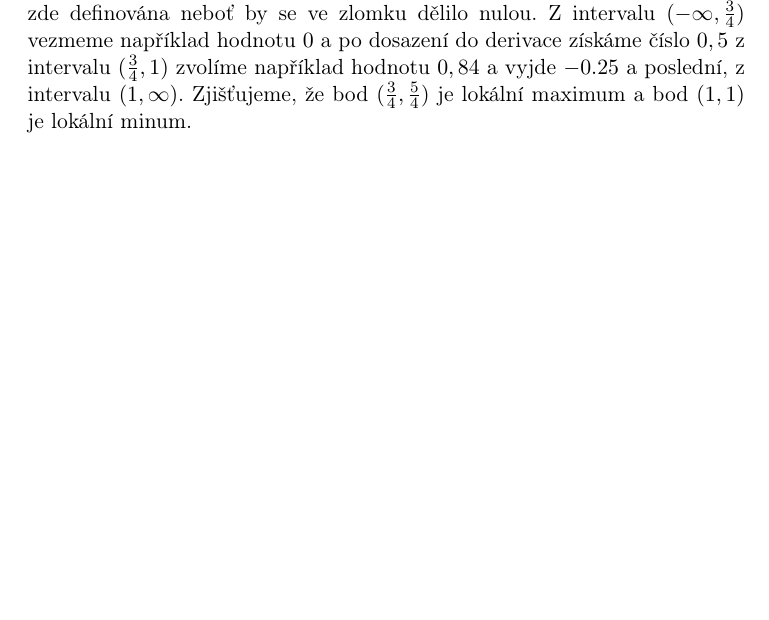
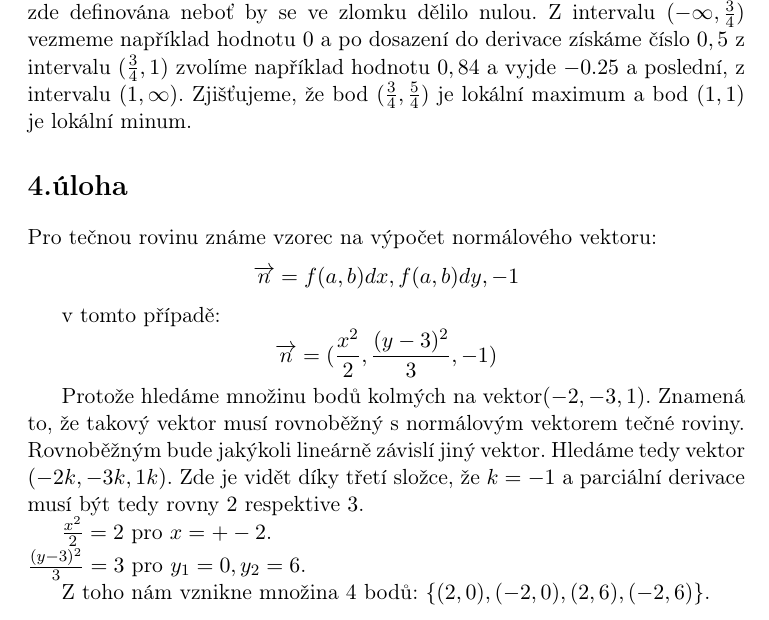
Before and after one commit to craky/MI-MPI_ukol_2, a LaTeX document (mpi_ukol_2.tex): part of page 5 of 6, cut so that both start at the same text, the shorter picture padded with empty space. Compiled offline with pdfLaTeX.

Commit message:
4. priklad.

```diff
--- a/mpi_ukol_2.tex
+++ b/mpi_ukol_2.tex
@@ -185,6 +185,23 @@ MI-MPI \textsc{2. úkol}
    zvolíme například hodnotu $0,84$ a vyjde $-0.25$ a poslední, z intervalu $(1,\infty)$. Zjiš\v{t}ujeme, že bod $(\frac{3}{4},\frac{5}{4})$ je lokální
    maximum a bod $(1,1)$ je lokální minum.
 
+ \section*{4.úloha}
+  Pro tečnou rovinu známe vzorec na výpočet normálového vektoru:
+  $$\overrightarrow{n} = f(a,b)dx,f(a,b)dy,-1$$
+
+  v tomto případě:
+  $$\overrightarrow{n} = (\frac{x^2}{2},\frac{(y-3)^2}{3},-1)$$
+
+  Protože hledáme množinu bodů kolmých na vektor$(-2,-3,1)$. Znamená to, že takový vektor musí rovnoběžný s normálovým vektorem tečné roviny. Rovnoběžným bude
+  jakýkoli lineárně závislí jiný vektor. Hledáme tedy vektor $(-2k,-3k,1k)$. Zde je vidět díky třetí složce, že $k = -1$ a parciální derivace musí být tedy
+  rovny $2$ respektive $3$.
+
+  $\frac{x^2}{2} = 2$ pro $x = +-2$.\newline
+  $\frac{(y-3)^2}{3} = 3$ pro $y_1 = 0, y_2 = 6$.
+
+  Z toho nám vznikne množina 4 bodů: $\{(2,0),(-2,0),(2,6),(-2,6)\}$.
+
+
  \section*{5.úloha}
   To, že výraz neplatí se pokusím dokázat proti příkladem. Jeden který mě napadl je $a = 1, b = 3$, platí tedy, že $a^2 + b^3 = 1^2 + 3^3 = 1 + 27 = 28$,
   číslo je 28 je dělitelné 7 ($28/7 = 4$). Předpoklad je tedy splněn a mělo by tedy platit, že $7|3$ a to není pravda. Číslo 3 není dělitelné 7.
```
Also changed, not shown: mpi_ukol_2.pdf, mpi_ukol_2.tex (4 more changed lines).
